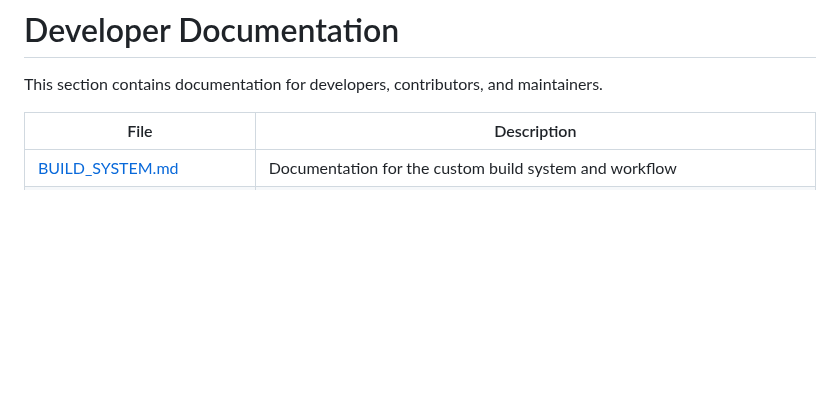
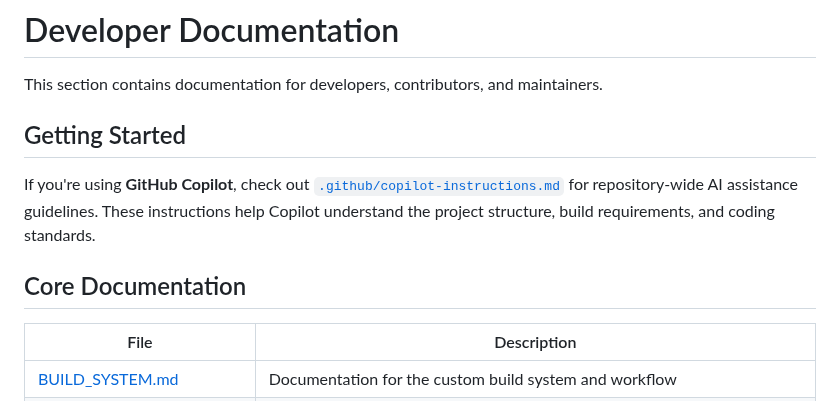
Before and after one commit to jantielens/inkplate-dashboard, a Markdown page: docs/dev/README.md, the part around the change. Rendered like a GitHub page; blank space fills up the shorter version.

Commit message:
📝 Add Copilot instructions reference to developer docs
Co-authored-by: jantielens <9884103+jantielens@users.noreply.github.com>

```diff
--- a/docs/dev/README.md
+++ b/docs/dev/README.md
@@ -1,6 +1,12 @@
 # Developer Documentation
 
 This section contains documentation for developers, contributors, and maintainers.
+
+## Getting Started
+
+If you're using **GitHub Copilot**, check out [`.github/copilot-instructions.md`](../../.github/copilot-instructions.md) for repository-wide AI assistance guidelines. These instructions help Copilot understand the project structure, build requirements, and coding standards.
+
+## Core Documentation
 
 | File | Description |
 |------|-------------|
```
